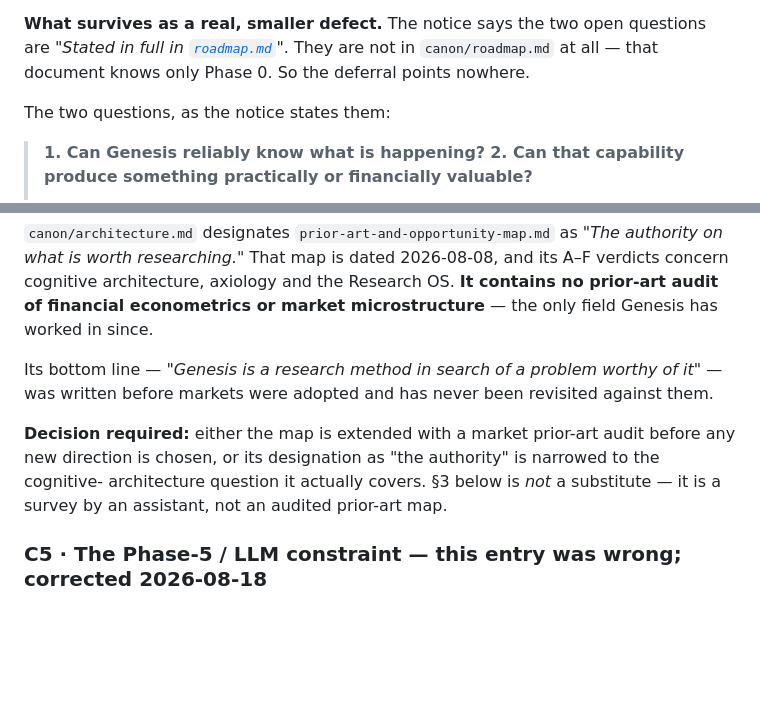
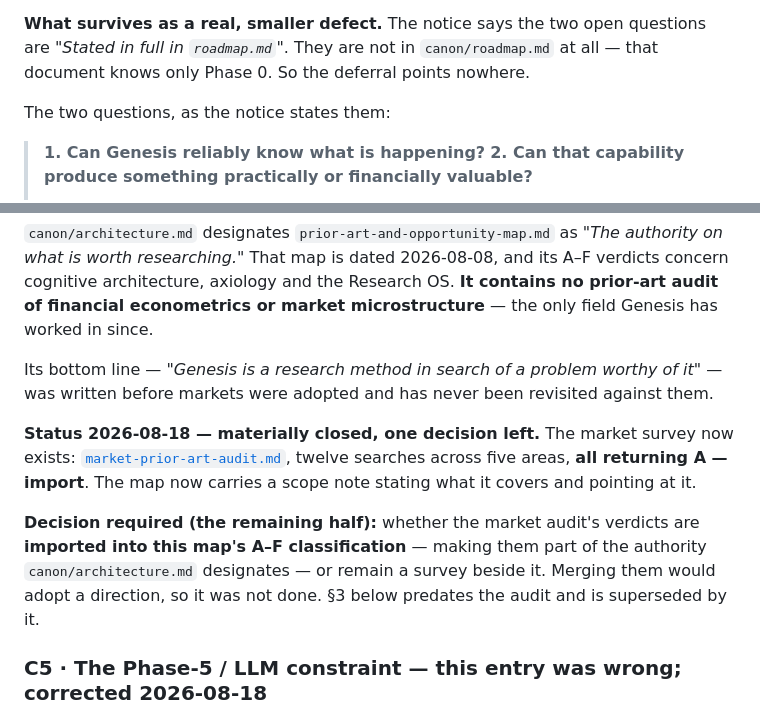
Before and after one commit to gabana-dev/genesis, a Markdown page: research/CURRENT-STATE-2026-08-18.md, 2 parts joined by grey strips. Rendered like a GitHub page; blank space fills up the shorter version.

```diff
--- a/research/CURRENT-STATE-2026-08-18.md
+++ b/research/CURRENT-STATE-2026-08-18.md
@@ -213,7 +213,7 @@ marked as superseded* — and reported it as the current framing, without readin
 file. The same failure as C5: partial reading reported as a finding. Two in one document.
 
 **What survives as a real, smaller defect.** The notice says the two open questions are
-*"Stated in full in [`roadmap.md`](roadmap.md)"*. They are not in `canon/roadmap.md` at all —
+*"Stated in full in `roadmap.md`"*. They are not in `canon/roadmap.md` at all —
 that document knows only Phase 0. So the deferral points nowhere.
 
 The two questions, as the notice states them:
@@ -236,10 +236,15 @@ financial econometrics or market microstructure** — the only field Genesis has
 Its bottom line — *"Genesis is a research method in search of a problem worthy of it"* — was
 written before markets were adopted and has never been revisited against them.
 
-**Decision required:** either the map is extended with a market prior-art audit before any new
-direction is chosen, or its designation as "the authority" is narrowed to the cognitive-
-architecture question it actually covers. §3 below is *not* a substitute — it is a survey by an
-assistant, not an audited prior-art map.
+**Status 2026-08-18 — materially closed, one decision left.**
+The market survey now exists: [`market-prior-art-audit.md`](market-prior-art-audit.md), twelve
+searches across five areas, **all returning A — import**. The map now carries a scope note
+stating what it covers and pointing at it.
+
+**Decision required (the remaining half):** whether the market audit's verdicts are **imported
+into this map's A–F classification** — making them part of the authority `canon/architecture.md`
+designates — or remain a survey beside it. Merging them would adopt a direction, so it was not
+done. §3 below predates the audit and is superseded by it.
 
 ### C5 · The Phase-5 / LLM constraint — **this entry was wrong; corrected 2026-08-18**
 
```
Also changed, not shown: research/prior-art-and-opportunity-map.md (+24 -0 lines).
